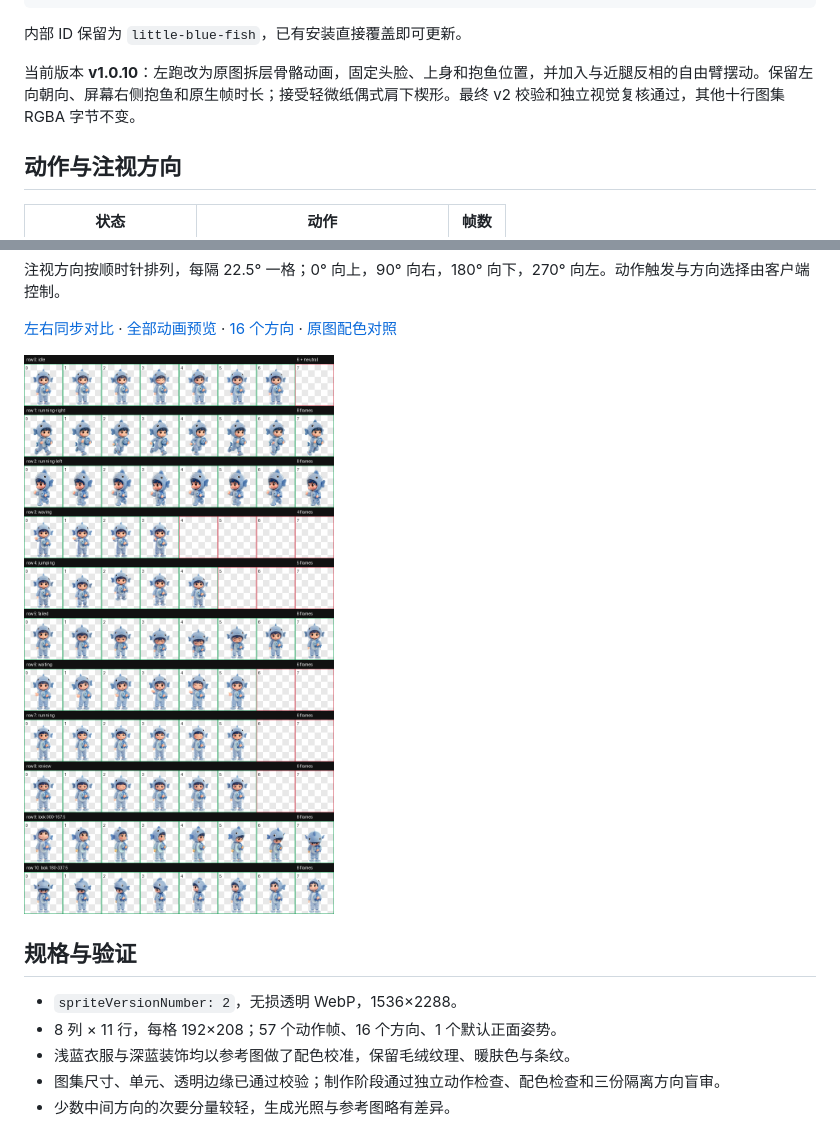
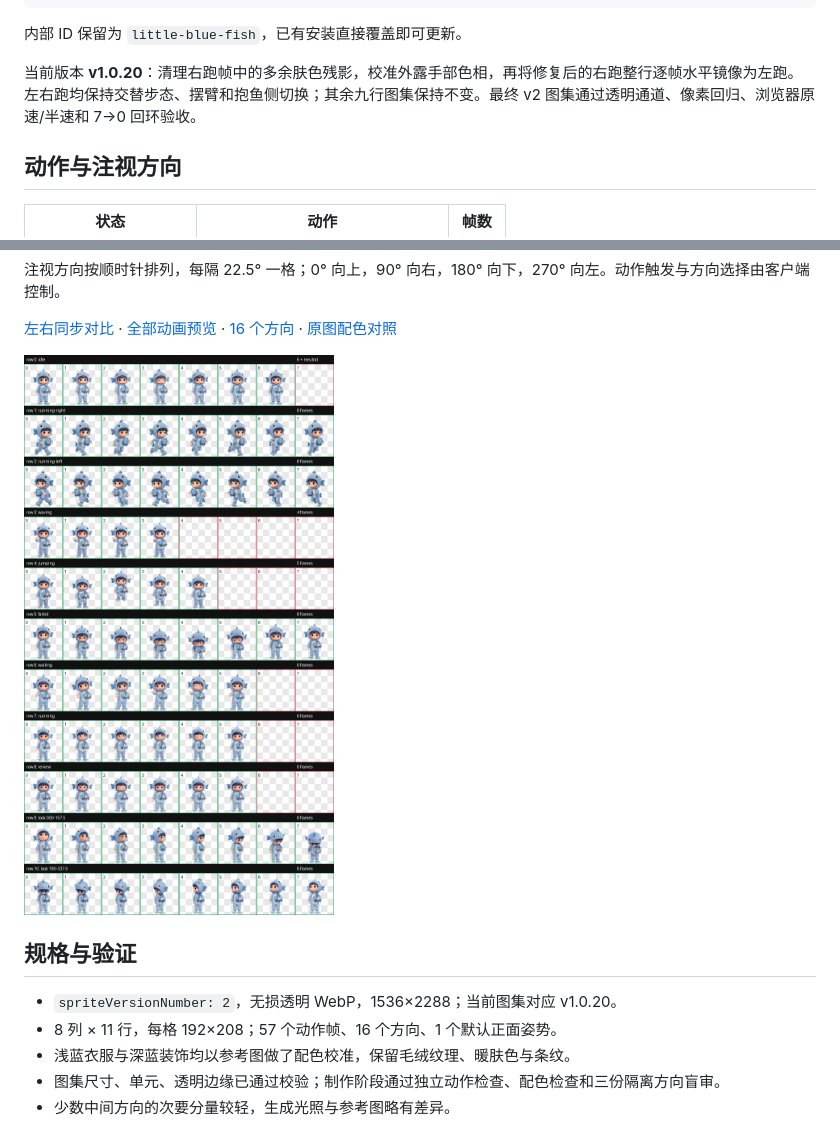
Before and after one commit to yeyoushen-03/codex-bingyuzi-pet, a Markdown page: README.md, 2 parts joined by grey strips. Rendered like a GitHub page; pictures changed too: assets/contact-sheet.png.

Commit message:
release: publish little-blue-fish v1.0.20

```diff
--- a/README.md
+++ b/README.md
@@ -31,7 +31,7 @@ cp codex-bingyuzi-pet/pet.json codex-bingyuzi-pet/spritesheet.webp "${CODEX_HOME
 
 内部 ID 保留为 `little-blue-fish`，已有安装直接覆盖即可更新。
 
-当前版本 **v1.0.10**：左跑改为原图拆层骨骼动画，固定头脸、上身和抱鱼位置，并加入与近腿反相的自由臂摆动。保留左向朝向、屏幕右侧抱鱼和原生帧时长；接受轻微纸偶式肩下楔形。最终 v2 校验和独立视觉复核通过，其他十行图集 RGBA 字节不变。
+当前版本 **v1.0.20**：清理右跑帧中的多余肤色残影，校准外露手部色相，再将修复后的右跑整行逐帧水平镜像为左跑。左右跑均保持交替步态、摆臂和抱鱼侧切换；其余九行图集保持不变。最终 v2 图集通过透明通道、像素回归、浏览器原速/半速和 7→0 回环验收。
 
 ## 动作与注视方向
 
@@ -55,7 +55,7 @@ cp codex-bingyuzi-pet/pet.json codex-bingyuzi-pet/spritesheet.webp "${CODEX_HOME
 
 ## 规格与验证
 
-- `spriteVersionNumber: 2`，无损透明 WebP，1536×2288。
+- `spriteVersionNumber: 2`，无损透明 WebP，1536×2288；当前图集对应 v1.0.20。
 - 8 列 × 11 行，每格 192×208；57 个动作帧、16 个方向、1 个默认正面姿势。
 - 浅蓝衣服与深蓝装饰均以参考图做了配色校准，保留毛绒纹理、暖肤色与条纹。
 - 图集尺寸、单元、透明边缘已通过校验；制作阶段通过独立动作检查、配色检查和三份隔离方向盲审。
```
Also changed, not shown: assets/previews/running-left.gif, 13 other files.
